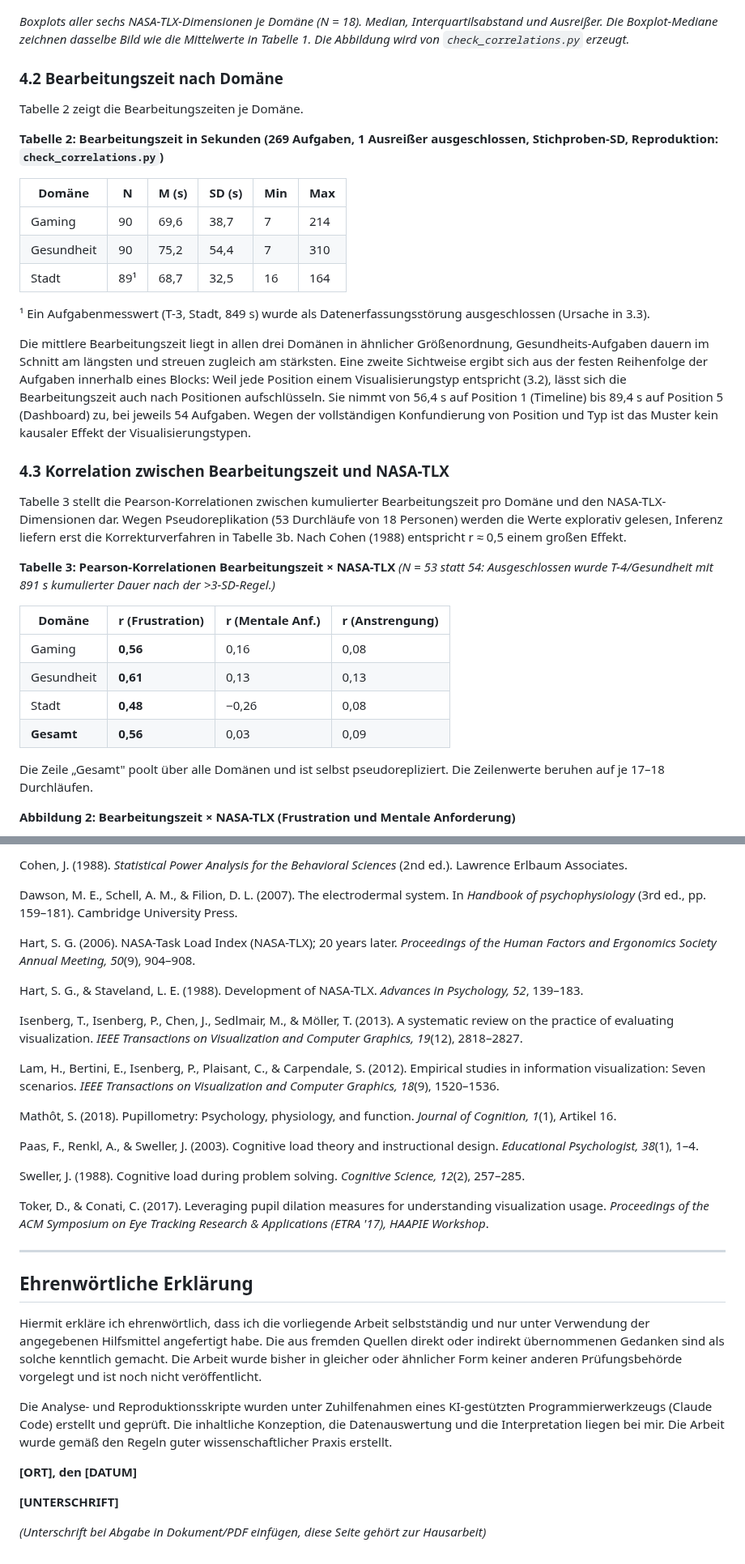
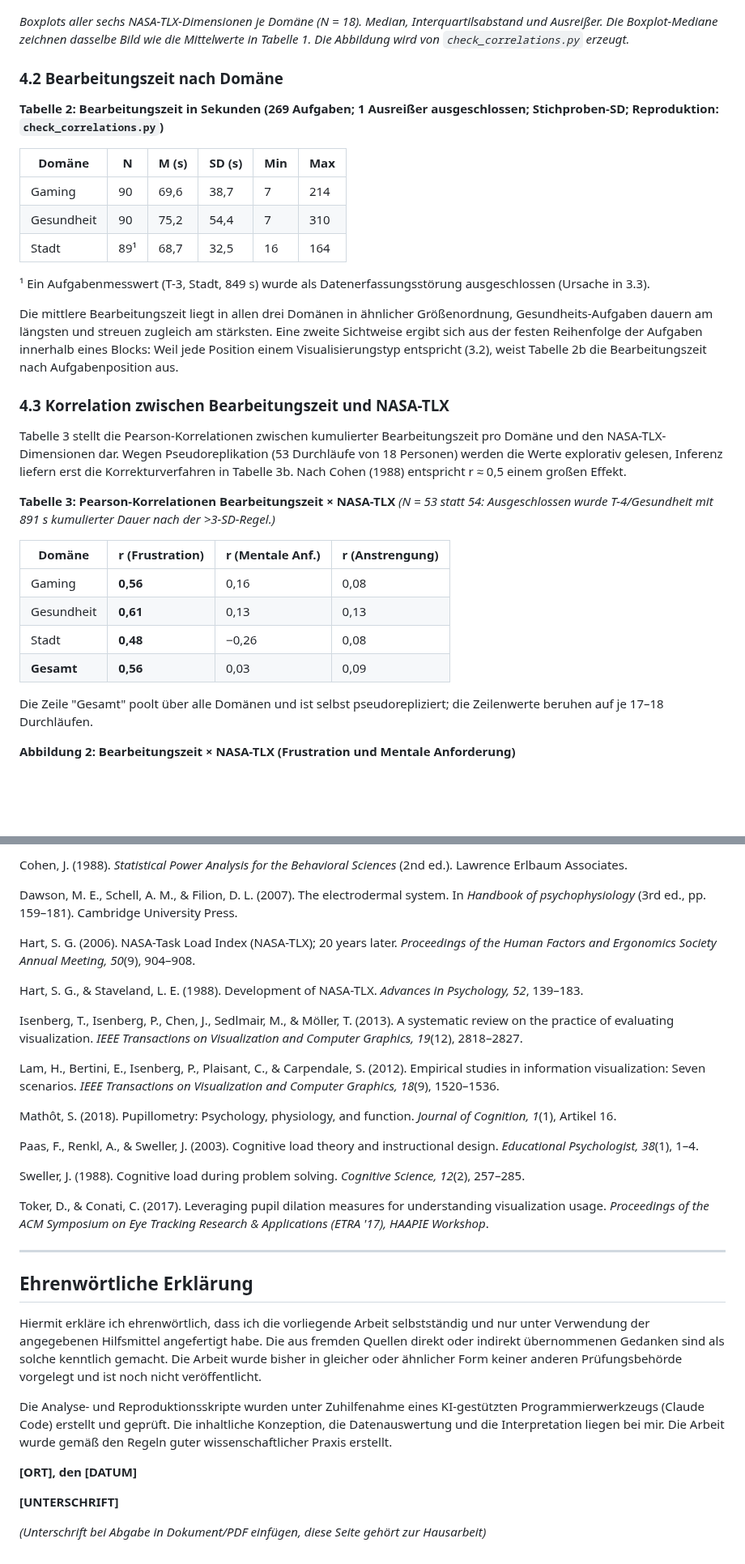
Before and after one commit to JonasKimmer/Master-Projekt, a Markdown page: paper_1_kognitive_last.md, 2 parts joined by grey strips. Shown at 81% size. GitHub-like rendering; blank space fills up the shorter version.

```diff
--- a/paper_1_kognitive_last.md
+++ b/paper_1_kognitive_last.md
@@ -113,39 +121,37 @@ Die **mentale Anforderung** liegt in allen Domänen auf nahezu identischem Nivea
 
 ![Abbildung 1: NASA-TLX-Boxplot](figures/paper1_abb1_tlx_boxplot.png)
 
-*Boxplots aller sechs NASA-TLX-Dimensionen je Domäne (N = 18). Median, Interquartilsabstand und Ausreißer. Die Boxplot-Mediane zeichnen dasselbe Bild wie die Mittelwerte in Tabelle 1. Die Abbildung wird von `check_correlations.py` erzeugt.*
+_Boxplots aller sechs NASA-TLX-Dimensionen je Domäne (N = 18). Median, Interquartilsabstand und Ausreißer. Die Boxplot-Mediane zeichnen dasselbe Bild wie die Mittelwerte in Tabelle 1. Die Abbildung wird von `check_correlations.py` erzeugt._
 
 ### 4.2 Bearbeitungszeit nach Domäne
 
-Tabelle 2 zeigt die Bearbeitungszeiten je Domäne.
+**Tabelle 2: Bearbeitungszeit in Sekunden (269 Aufgaben; 1 Ausreißer ausgeschlossen; Stichproben-SD; Reproduktion: `check_correlations.py`)**
 
-**Tabelle 2: Bearbeitungszeit in Sekunden (269 Aufgaben, 1 Ausreißer ausgeschlossen, Stichproben-SD, Reproduktion: `check_correlations.py`)**
-
-| Domäne | N | M (s) | SD (s) | Min | Max |
-|---|---|---|---|---|---|
-| Gaming | 90 | 69,6 | 38,7 | 7 | 214 |
-| Gesundheit | 90 | 75,2 | 54,4 | 7 | 310 |
-| Stadt | 89¹ | 68,7 | 32,5 | 16 | 164 |
+| Domäne     | N   | M (s) | SD (s) | Min | Max |
+| ---------- | --- | ----- | ------ | --- | --- |
+| Gaming     | 90  | 69,6  | 38,7   | 7   | 214 |
+| Gesundheit | 90  | 75,2  | 54,4   | 7   | 310 |
+| Stadt      | 89¹ | 68,7  | 32,5   | 16  | 164 |
 
 ¹ Ein Aufgabenmesswert (T-3, Stadt, 849 s) wurde als Datenerfassungsstörung ausgeschlossen (Ursache in 3.3).
 
-Die mittlere Bearbeitungszeit liegt in allen drei Domänen in ähnlicher Größenordnung, Gesundheits-Aufgaben dauern im Schnitt am längsten und streuen zugleich am stärksten. Eine zweite Sichtweise ergibt sich aus der festen Reihenfolge der Aufgaben innerhalb eines Blocks: Weil jede Position einem Visualisierungstyp entspricht (3.2), lässt sich die Bearbeitungszeit auch nach Positionen aufschlüsseln. Sie nimmt von 56,4 s auf Position 1 (Timeline) bis 89,4 s auf Position 5 (Dashboard) zu, bei jeweils 54 Aufgaben. Wegen der vollständigen Konfundierung von Position und Typ ist das Muster kein kausaler Effekt der Visualisierungstypen.
+Die mittlere Bearbeitungszeit liegt in allen drei Domänen in ähnlicher Größenordnung, Gesundheits-Aufgaben dauern am längsten und streuen zugleich am stärksten. Eine zweite Sichtweise ergibt sich aus der festen Reihenfolge der Aufgaben innerhalb eines Blocks: Weil jede Position einem Visualisierungstyp entspricht (3.2), weist Tabelle 2b die Bearbeitungszeit nach Aufgabenposition aus.
 
 ### 4.3 Korrelation zwischen Bearbeitungszeit und NASA-TLX
 
 Tabelle 3 stellt die Pearson-Korrelationen zwischen kumulierter Bearbeitungszeit pro Domäne und den NASA-TLX-Dimensionen dar. Wegen Pseudoreplikation (53 Durchläufe von 18 Personen) werden die Werte explorativ gelesen, Inferenz liefern erst die Korrekturverfahren in Tabelle 3b. Nach Cohen (1988) entspricht r ≈ 0,5 einem großen Effekt.
 
 **Tabelle 3: Pearson-Korrelationen Bearbeitungszeit × NASA-TLX**
-*(N = 53 statt 54: Ausgeschlossen wurde T-4/Gesundheit mit 891 s kumulierter Dauer nach der >3-SD-Regel.)*
+_(N = 53 statt 54: Ausgeschlossen wurde T-4/Gesundheit mit 891 s kumulierter Dauer nach der >3-SD-Regel.)_
 
-| Domäne | r (Frustration) | r (Mentale Anf.) | r (Anstrengung) |
-|---|---|---|---|
-| Gaming | **0,56** | 0,16 | 0,08 |
-| Gesundheit | **0,61** | 0,13 | 0,13 |
-| Stadt | **0,48** | −0,26 | 0,08 |
-| **Gesamt** | **0,56** | 0,03 | 0,09 |
+| Domäne     | r (Frustration) | r (Mentale Anf.) | r (Anstrengung) |
+| ---------- | --------------- | ---------------- | --------------- |
+| Gaming     | **0,56**        | 0,16             | 0,08            |
+| Gesundheit | **0,61**        | 0,13             | 0,13            |
+| Stadt      | **0,48**        | −0,26            | 0,08            |
+| **Gesamt** | **0,56**        | 0,03             | 0,09            |
 
-Die Zeile „Gesamt" poolt über alle Domänen und ist selbst pseudorepliziert. Die Zeilenwerte beruhen auf je 17–18 Durchläufen.
+Die Zeile "Gesamt" poolt über alle Domänen und ist selbst pseudorepliziert; die Zeilenwerte beruhen auf je 17–18 Durchläufen.
 
 **Abbildung 2: Bearbeitungszeit × NASA-TLX (Frustration und Mentale Anforderung)**
 
@@ -237,42 +253,34 @@ Boucsein, W., Fowles, D. C., Grimnes, S., Ben-Shakhar, G., Roth, W. T., Dawson,
 
-Cohen, J. (1988). *Statistical Power Analysis for the Behavioral Sciences* (2nd ed.). Lawrence Erlbaum Associates.
+Cohen, J. (1988). _Statistical Power Analysis for the Behavioral Sciences_ (2nd ed.). Lawrence Erlbaum Associates.
 
-Dawson, M. E., Schell, A. M., & Filion, D. L. (2007). The electrodermal system. In *Handbook of psychophysiology* (3rd ed., pp. 159–181). Cambridge University Press.
+Dawson, M. E., Schell, A. M., & Filion, D. L. (2007). The electrodermal system. In _Handbook of psychophysiology_ (3rd ed., pp. 159–181). Cambridge University Press.
 
-Hart, S. G. (2006). NASA-Task Load Index (NASA-TLX); 20 years later. *Proceedings of the Human Factors and Ergonomics Society Annual Meeting, 50*(9), 904–908.
+Hart, S. G. (2006). NASA-Task Load Index (NASA-TLX); 20 years later. _Proceedings of the Human Factors and Ergonomics Society Annual Meeting, 50_(9), 904–908.
 
-Hart, S. G., & Staveland, L. E. (1988). Development of NASA-TLX. *Advances in Psychology, 52*, 139–183.
+Hart, S. G., & Staveland, L. E. (1988). Development of NASA-TLX. _Advances in Psychology, 52_, 139–183.
 
-Isenberg, T., Isenberg, P., Chen, J., Sedlmair, M., & Möller, T. (2013). A systematic review on the practice of evaluating visualization. *IEEE Transactions on Visualization and Computer Graphics, 19*(12), 2818–2827.
+Isenberg, T., Isenberg, P., Chen, J., Sedlmair, M., & Möller, T. (2013). A systematic review on the practice of evaluating visualization. _IEEE Transactions on Visualization and Computer Graphics, 19_(12), 2818–2827.
 
-Lam, H., Bertini, E., Isenberg, P., Plaisant, C., & Carpendale, S. (2012). Empirical studies in information visualization: Seven scenarios. *IEEE Transactions on Visualization and Computer Graphics, 18*(9), 1520–1536.
+Lam, H., Bertini, E., Isenberg, P., Plaisant, C., & Carpendale, S. (2012). Empirical studies in information visualization: Seven scenarios. _IEEE Transactions on Visualization and Computer Graphics, 18_(9), 1520–1536.
 
-Mathôt, S. (2018). Pupillometry: Psychology, physiology, and function. *Journal of Cognition, 1*(1), Artikel 16.
+Mathôt, S. (2018). Pupillometry: Psychology, physiology, and function. _Journal of Cognition, 1_(1), Artikel 16.
 
-Paas, F., Renkl, A., & Sweller, J. (2003). Cognitive load theory and instructional design. *Educational Psychologist, 38*(1), 1–4.
+Paas, F., Renkl, A., & Sweller, J. (2003). Cognitive load theory and instructional design. _Educational Psychologist, 38_(1), 1–4.
 
-Sweller, J. (1988). Cognitive load during problem solving. *Cognitive Science, 12*(2), 257–285.
+Sweller, J. (1988). Cognitive load during problem solving. _Cognitive Science, 12_(2), 257–285.
 
-Toker, D., & Conati, C. (2017). Leveraging pupil dilation measures for understanding visualization usage. *Proceedings of the ACM Symposium on Eye Tracking Research & Applications (ETRA '17), HAAPIE Workshop*.
-
+Toker, D., & Conati, C. (2017). Leveraging pupil dilation measures for understanding visualization usage. _Proceedings of the ACM Symposium on Eye Tracking Research & Applications (ETRA '17), HAAPIE Workshop_.
 
 ---
 
 ## Ehrenwörtliche Erklärung
 
-Hiermit erkläre ich ehrenwörtlich, dass ich die vorliegende Arbeit selbstständig und nur unter
-Verwendung der angegebenen Hilfsmittel angefertigt habe. Die aus fremden Quellen direkt oder
-indirekt übernommenen Gedanken sind als solche kenntlich gemacht. Die Arbeit wurde bisher in
-gleicher oder ähnlicher Form keiner anderen Prüfungsbehörde vorgelegt und ist noch nicht
-veröffentlicht.
+Hiermit erkläre ich ehrenwörtlich, dass ich die vorliegende Arbeit selbstständig und nur unter Verwendung der angegebenen Hilfsmittel angefertigt habe. Die aus fremden Quellen direkt oder indirekt übernommenen Gedanken sind als solche kenntlich gemacht. Die Arbeit wurde bisher in gleicher oder ähnlicher Form keiner anderen Prüfungsbehörde vorgelegt und ist noch nicht veröffentlicht.
 
-Die Analyse- und Reproduktionsskripte wurden unter Zuhilfenahmen eines KI-gestützten
-Programmierwerkzeugs (Claude Code) erstellt und geprüft. Die inhaltliche Konzeption, die
-Datenauswertung und die Interpretation liegen bei mir. Die Arbeit wurde gemäß den Regeln
-guter wissenschaftlicher Praxis erstellt.
+Die Analyse- und Reproduktionsskripte wurden unter Zuhilfenahme eines KI-gestützten Programmierwerkzeugs (Claude Code) erstellt und geprüft. Die inhaltliche Konzeption, die Datenauswertung und die Interpretation liegen bei mir. Die Arbeit wurde gemäß den Regeln guter wissenschaftlicher Praxis erstellt.
 
 **[ORT], den [DATUM]**
 
 **[UNTERSCHRIFT]**
 
-*(Unterschrift bei Abgabe in Dokument/PDF einfügen, diese Seite gehört zur Hausarbeit)*
+_(Unterschrift bei Abgabe in Dokument/PDF einfügen, diese Seite gehört zur Hausarbeit)_
```
Also changed, not shown: other parts of paper_1_kognitive_last.md (+68 -50 lines).
